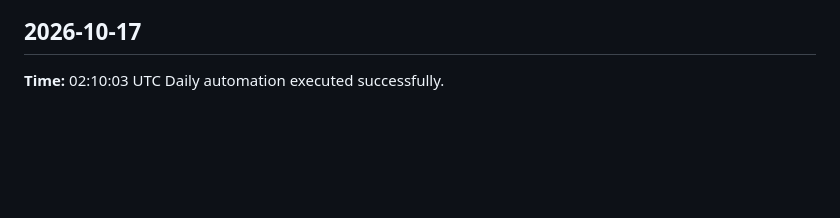
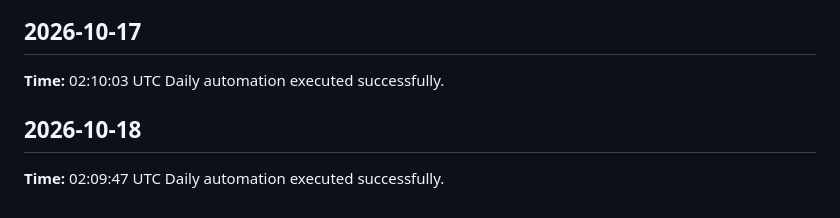
Before and after one commit to yaswanthme007/dsa-atlas, a Markdown page: logs/daily-log.md, the part around the change. Rendered like a GitHub page; blank space fills up the shorter version.

Commit message:
chore: daily update 2026-10-18

```diff
--- a/logs/daily-log.md
+++ b/logs/daily-log.md
@@ -306,3 +306,7 @@ Daily automation executed successfully.
 ## 2026-10-17
 **Time:** 02:10:03 UTC
 Daily automation executed successfully.
+
+## 2026-10-18
+**Time:** 02:09:47 UTC
+Daily automation executed successfully.
```
